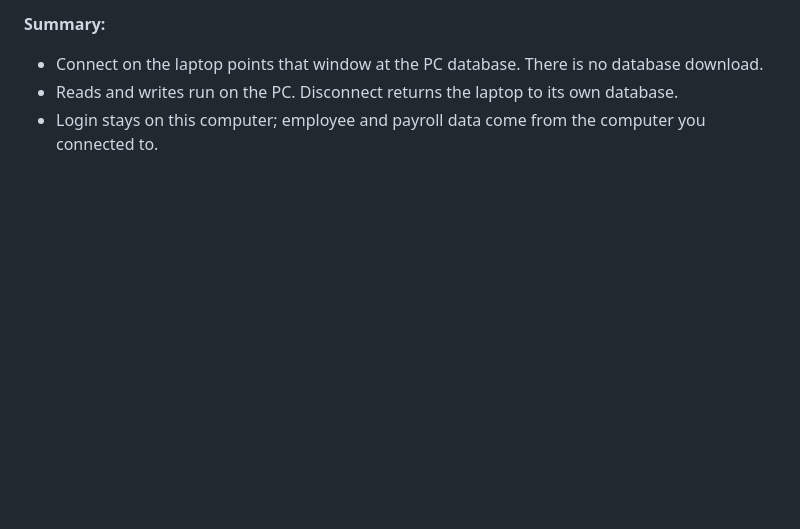
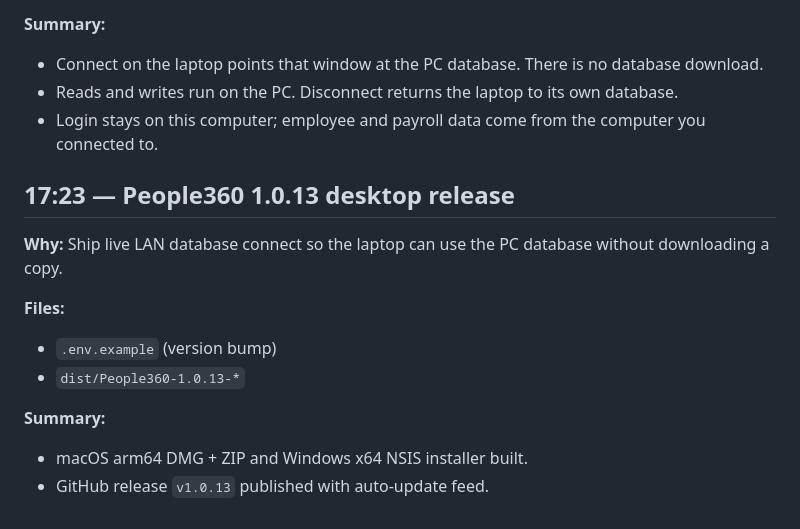
Before and after one commit to kenjiex01/pulse, a Markdown page: docs/changelog/2026-09-24.md, the part around the change. Rendered like a GitHub page; blank space fills up the shorter version.

Commit message:
Log People360 1.0.13 desktop build and release.
Co-authored-by: Cursor <cursoragent@cursor.com>

```diff
--- a/docs/changelog/2026-09-24.md
+++ b/docs/changelog/2026-09-24.md
@@ -246,3 +246,15 @@
 - Connect on the laptop points that window at the PC database. There is no database download.
 - Reads and writes run on the PC. Disconnect returns the laptop to its own database.
 - Login stays on this computer; employee and payroll data come from the computer you connected to.
+
+## 17:23 — People360 1.0.13 desktop release
+
+**Why:** Ship live LAN database connect so the laptop can use the PC database without downloading a copy.
+
+**Files:**
+- `.env.example` (version bump)
+- `dist/People360-1.0.13-*`
+
+**Summary:**
+- macOS arm64 DMG + ZIP and Windows x64 NSIS installer built.
+- GitHub release `v1.0.13` published with auto-update feed.
```
